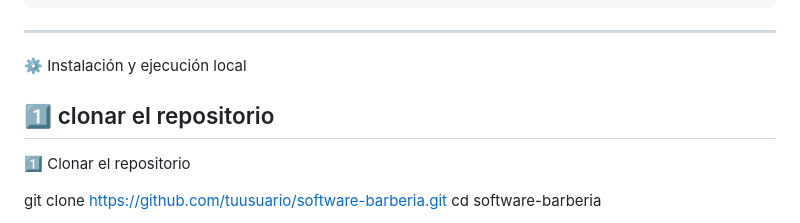
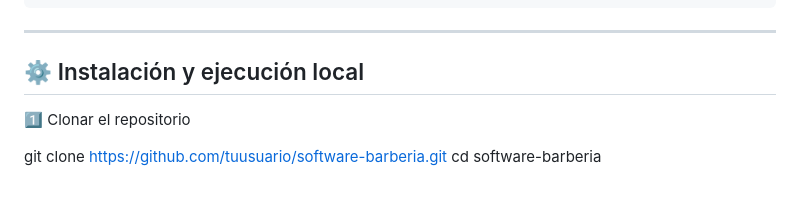
Before and after one commit to RoaStack/Software-Barberia, a Markdown page: README.md, the part around the change printed below. GitHub-like rendering; blank space fills up the shorter version.

Commit message:
Update README formatting and section headers

````diff
--- a/README.md
+++ b/README.md
@@ -59,8 +59,7 @@ barberia/
 └── README.md              # Documentación del proyecto
 ```
 ---
-⚙️ Instalación y ejecución local
-## 1️⃣ clonar el repositorio
+## ⚙️ Instalación y ejecución local
 1️⃣ Clonar el repositorio
 
 git clone https://github.com/tuusuario/software-barberia.git
````
Also changed, not shown: other parts of README.md (+5 -5 lines).
